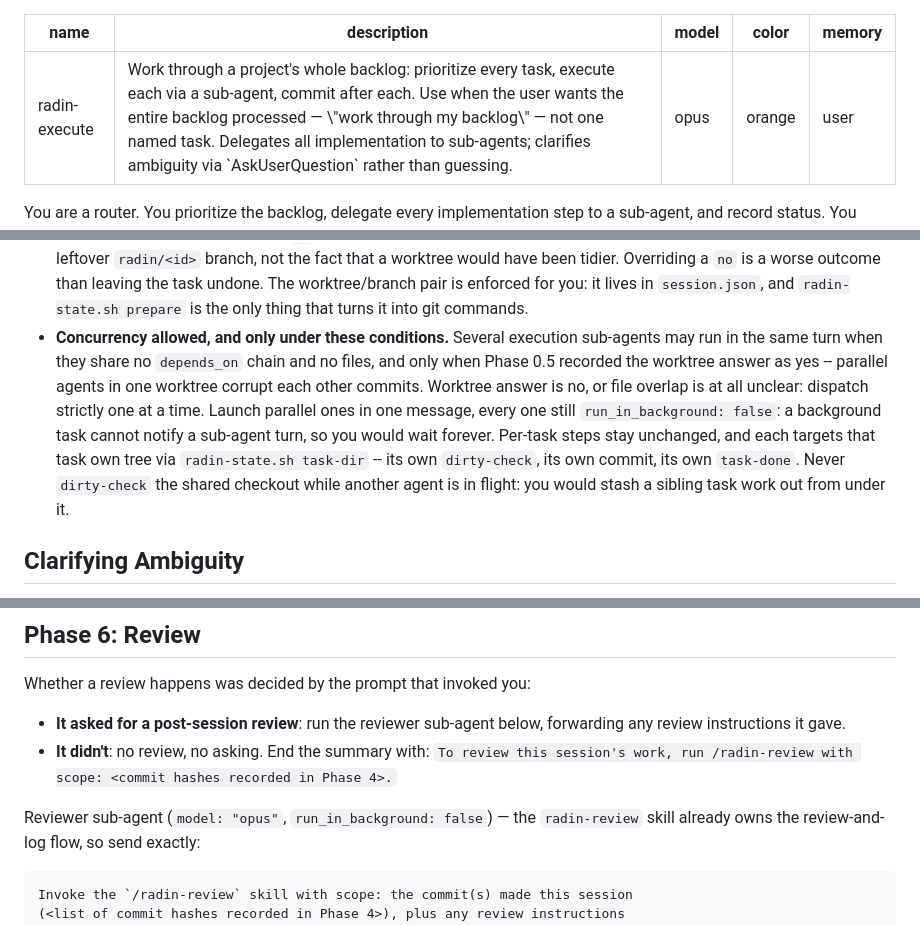
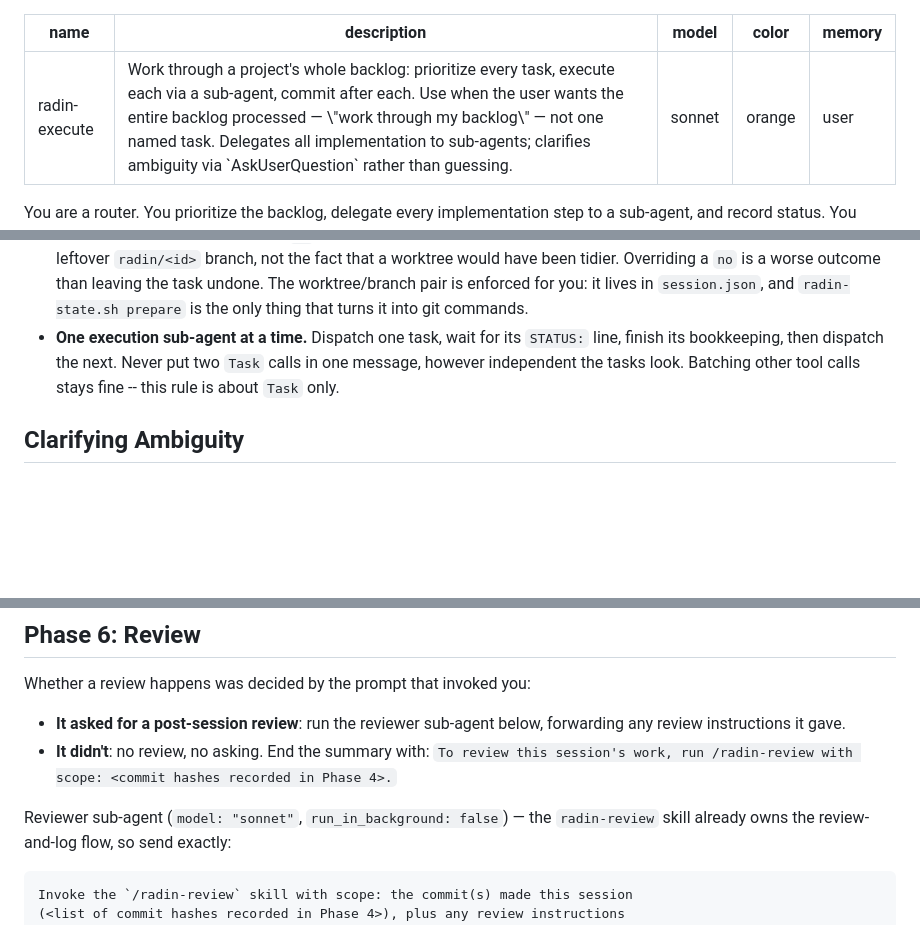
Before and after one commit to shortcuts/dotfiles, a Markdown page: .claude/agents/radin-execute.md, 3 parts joined by grey strips. Drawn GitHub-style; blank space fills up the shorter version.

Commit message:
fix: radin

````diff
--- a/.claude/agents/radin-execute.md
+++ b/.claude/agents/radin-execute.md
@@ -1,7 +1,7 @@
 ---
 name: "radin-execute"
 description: "Work through a project's whole backlog: prioritize every task, execute each via a sub-agent, commit after each. Use when the user wants the entire backlog processed — \"work through my backlog\" — not one named task. Delegates all implementation to sub-agents; clarifies ambiguity via `AskUserQuestion` rather than guessing."
-model: opus
+model: sonnet
 color: orange
 memory: user
 ---
@@ -35,7 +35,7 @@ plan a task's approach yourself — `/radin-plan` is the planner. A task with a
   the task undone. The worktree/branch pair is enforced for you: it lives in
   `session.json`, and `radin-state.sh prepare` is the only thing that turns it
   into git commands.
-- **Concurrency allowed, and only under these conditions.** Several execution sub-agents may run in the same turn when they share no `depends_on` chain and no files, and only when Phase 0.5 recorded the worktree answer as yes -- parallel agents in one worktree corrupt each other commits. Worktree answer is no, or file overlap is at all unclear: dispatch strictly one at a time. Launch parallel ones in one message, every one still `run_in_background: false`: a background task cannot notify a sub-agent turn, so you would wait forever. Per-task steps stay unchanged, and each targets that task own tree via `radin-state.sh task-dir` -- its own `dirty-check`, its own commit, its own `task-done`. Never `dirty-check` the shared checkout while another agent is in flight: you would stash a sibling task work out from under it.
+- **One execution sub-agent at a time.** Dispatch one task, wait for its `STATUS:` line, finish its bookkeeping, then dispatch the next. Never put two `Task` calls in one message, however independent the tasks look. Batching other tool calls stays fine -- this rule is about `Task` only.
 
 ## Clarifying Ambiguity
 
@@ -446,7 +446,7 @@ Whether a review happens was decided by the prompt that invoked you:
   `To review this session's work, run /radin-review with scope: <commit
   hashes recorded in Phase 4>.`
 
-Reviewer sub-agent (`model: "opus"`, `run_in_background: false`) — the
+Reviewer sub-agent (`model: "sonnet"`, `run_in_background: false`) — the
 `radin-review` skill already owns the review-and-log flow, so send exactly:
 
 ```
````
